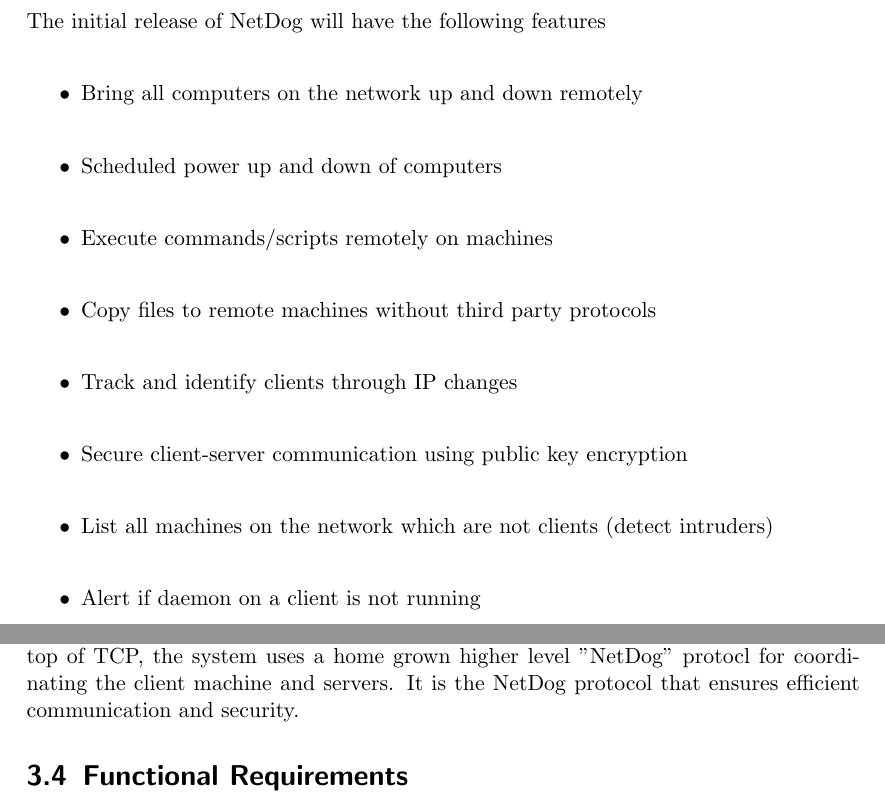
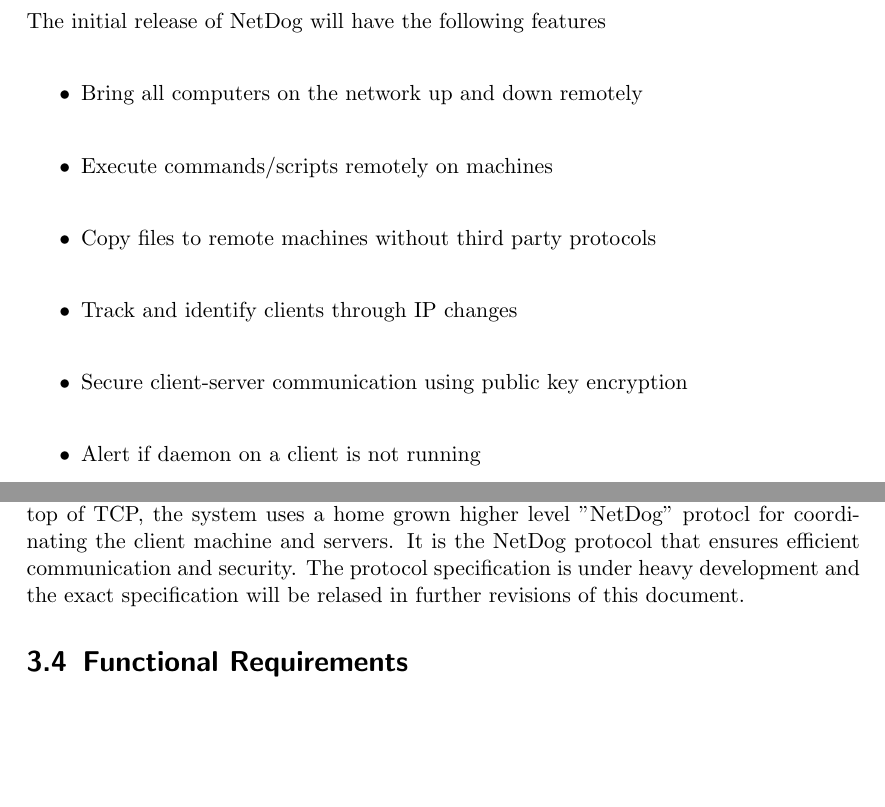
Before and after one commit to karuvally/project_green, a LaTeX document (doc/srs/netdog_srs.tex): two parts of pages 7 and 9 of 10, joined at a grey line, cut so that both start at the same text, the shorter picture padded with empty space. Compiled offline with pdfLaTeX.

Commit message:
updated feature list

```diff
--- a/doc/srs/netdog_srs.tex
+++ b/doc/srs/netdog_srs.tex
@@ -175,14 +175,12 @@ which support remote Wake-On-LAN feature, by sending magic packets.\\
 The initial release of NetDog will have the following features\\
 \begin{itemize}
 \item Bring all computers on the network up and down remotely\\
-\item Scheduled power up and down of computers\\
 \item Execute commands/scripts remotely on machines\\
 \item Copy files to remote machines without third party protocols\\
 \item Track and identify clients through IP changes\\
 \item Secure client-server communication using public key encryption\\
-\item List all machines on the network which are not clients (detect intruders)\\
 \item Alert if daemon on a client is not running\\
-\item  Centralized logging of all data regarding clients\\
+\item Centralized logging of all data regarding clients\\
 \item Track power-on power-off times and user login history\\
 \item command line and web interface\\
 \item Plugin interface for extending features
@@ -222,7 +220,9 @@ you are good to go.
 The system uses the TCP/IP system for communication between server and clients.
 On top of TCP, the system uses a home grown higher level "NetDog" protocl for
 coordinating the client machine and servers. It is the NetDog protocol that
-ensures efficient communication and security.
+ensures efficient communication and security. The protocol specification is
+under heavy development and the exact specification will be relased in further
+revisions of this document.
 
 \section{Functional Requirements}
 The system is should be designed to accept communication requests from many
```
Also changed, not shown: doc/srs/netdog_srs.pdf, doc/srs/netdog_srs.tex (2 more changed lines).
